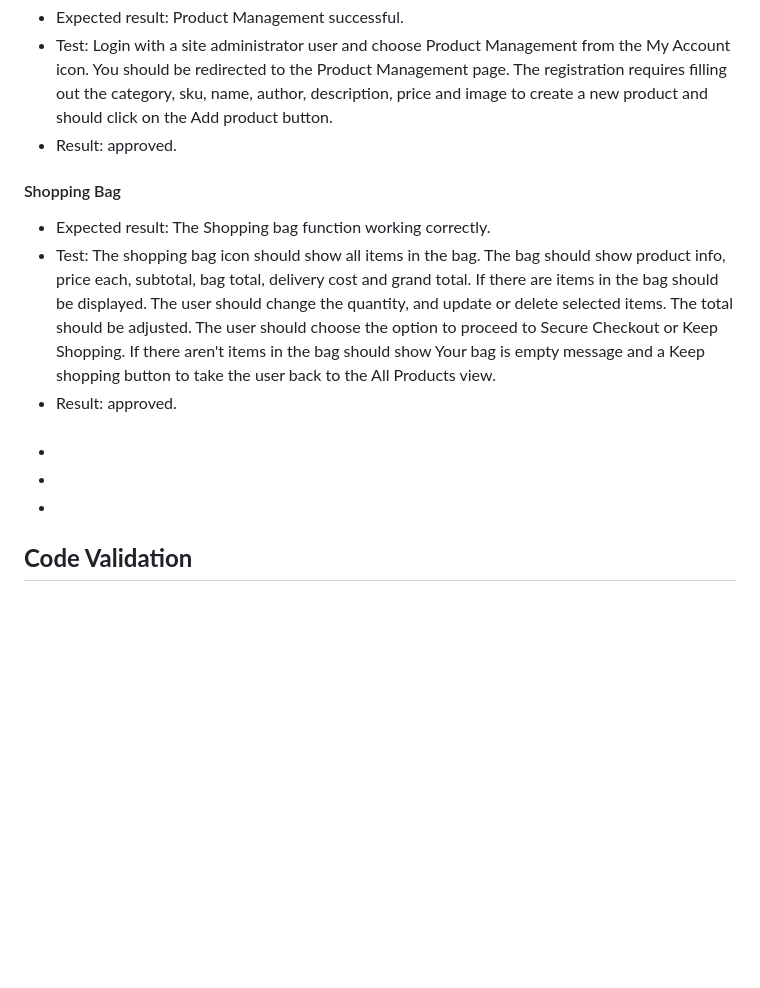
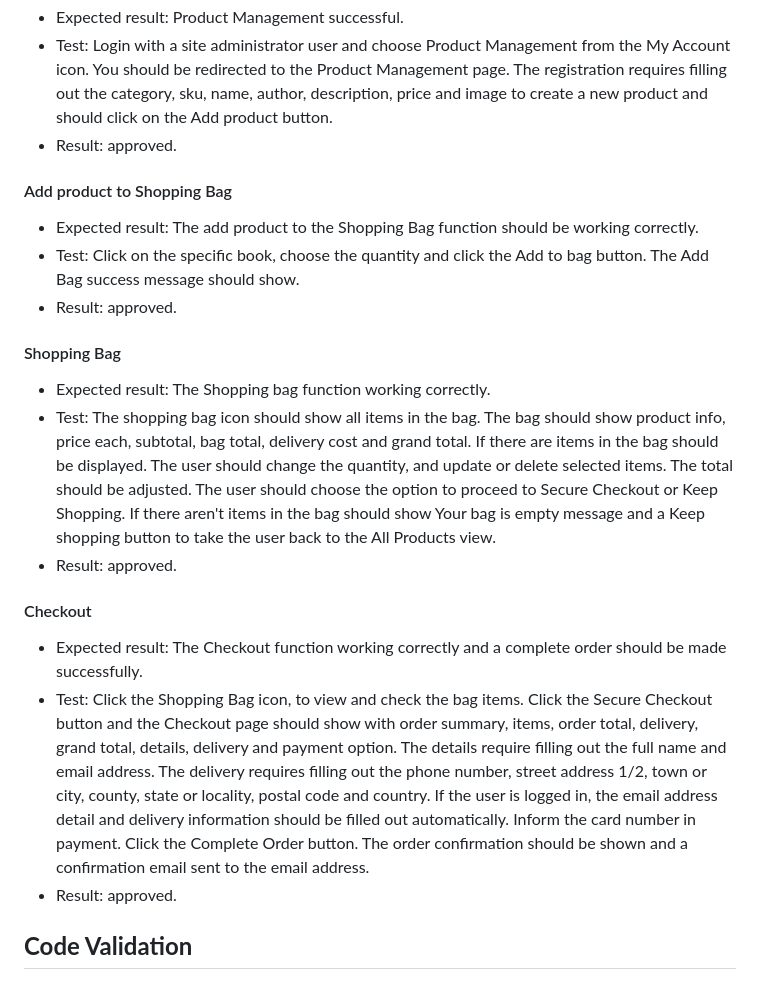
Before and after one commit to pagioro/The_Good_Reader, a Markdown page: TESTING.md, the part around the change. Drawn GitHub-style; blank space fills up the shorter version.

Commit message:
started added manual testing on testing.md file

```diff
--- a/TESTING.md
+++ b/TESTING.md
@@ -243,6 +243,11 @@ The order history list should show the order number, date, items and order total
 * Test: Login with a site administrator user and choose Product Management from the My Account icon. You should be redirected to the Product Management page. The registration requires filling out the category, sku, name, author, description, price and image to create a new product and should click on the Add product button.
 * Result: approved.
 
+#### Add product to Shopping Bag
+* Expected result: The add product to the Shopping Bag function should be working correctly.
+* Test: Click on the specific book, choose the quantity and click the Add to bag button. The Add Bag success message should show.
+* Result: approved.
+
 #### Shopping Bag
 * Expected result: The Shopping bag function working correctly.
 * Test: The shopping bag icon should show all items in the bag.
@@ -251,10 +256,17 @@ If there are items in the bag should be displayed. The user should change the qu
 If there aren't items in the bag should show Your bag is empty message and a Keep shopping button to take the user back to the All Products view.
 * Result: approved.
 
-####
-*
-*
-*
+#### Checkout
+* Expected result: The Checkout function working correctly and a complete order should be made successfully.
+* Test: Click the Shopping Bag icon, to view and check the bag items.
+Click the Secure Checkout button and the Checkout page should show with order summary, items, order total, delivery, grand total, details, delivery and payment option.
+The details require filling out the full name and email address.
+The delivery requires filling out the phone number, street address 1/2, town or city, county, state or locality, postal code and country.
+If the user is logged in, the email address detail and delivery information should be filled out automatically.
+Inform the card number in payment.
+Click the Complete Order button.
+The order confirmation should be shown and a confirmation email sent to the email address.
+* Result: approved.
 
 ## **Code Validation**
 
```
